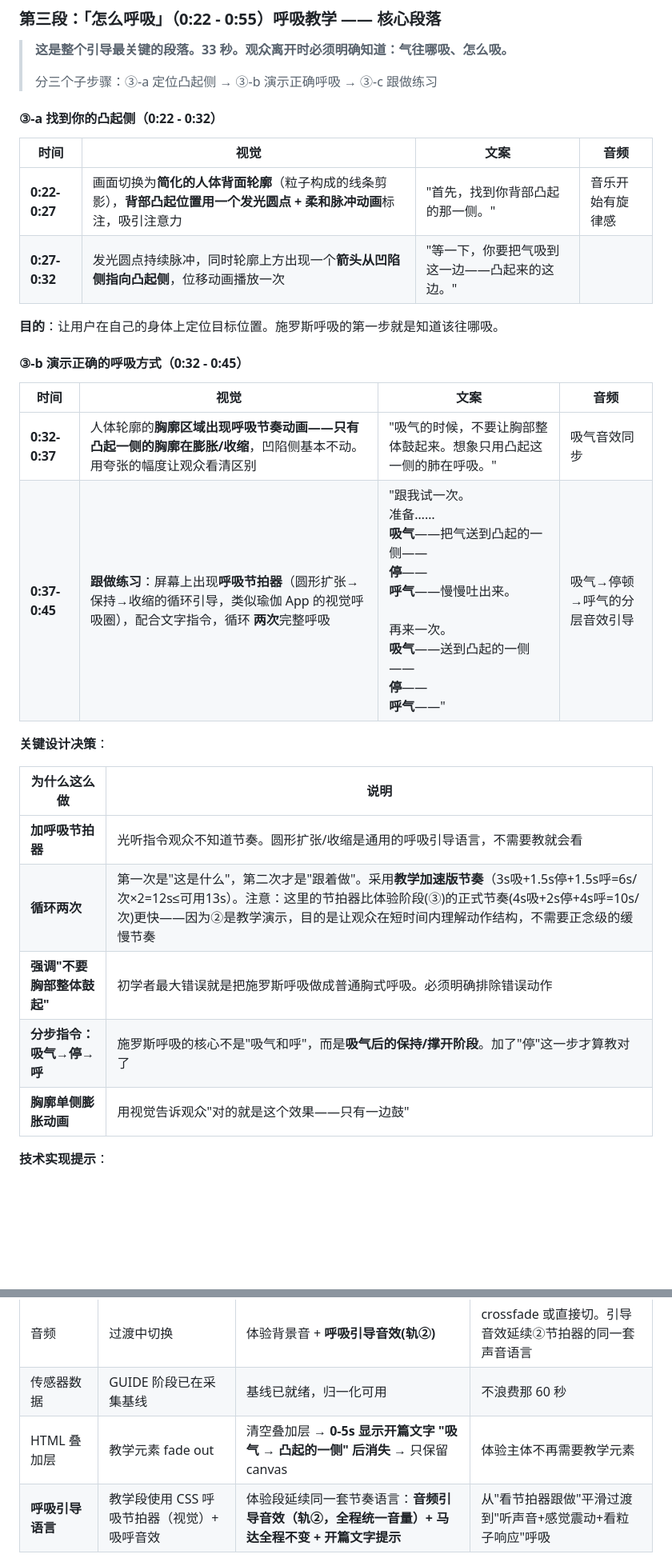
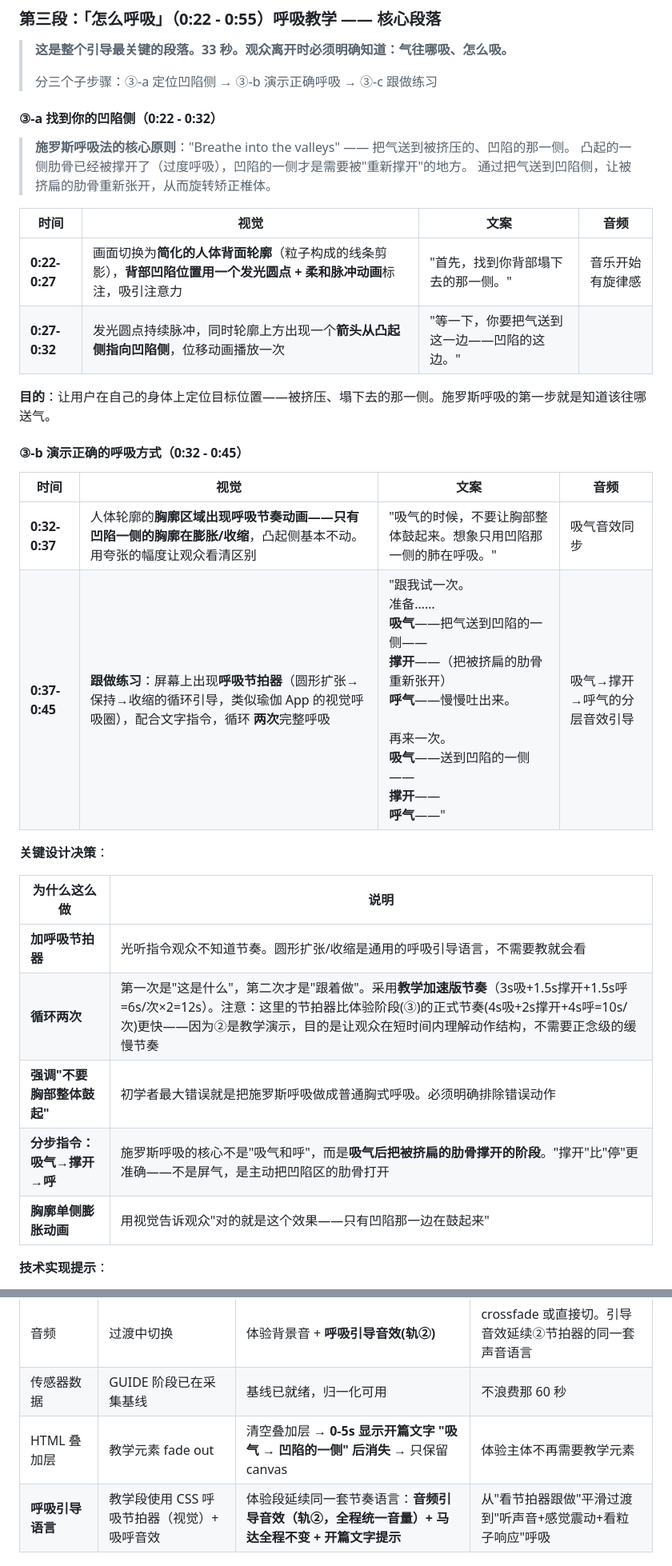
Before and after one commit to nairoinori-eng/raina-project, a Markdown page: 设计方案_②认知引导.md, 2 parts joined by grey strips. Shown at 80% size. Drawn GitHub-style; blank space fills up the shorter version.

```diff
--- a/设计方案_②认知引导.md
+++ b/设计方案_②认知引导.md
@@ -118,33 +118,37 @@
 
 > **这是整个引导最关键的段落。33 秒。观众离开时必须明确知道：气往哪吸、怎么吸。**
 >
-> 分三个子步骤：③-a 定位凸起侧 → ③-b 演示正确呼吸 → ③-c 跟做练习
+> 分三个子步骤：③-a 定位凹陷侧 → ③-b 演示正确呼吸 → ③-c 跟做练习
 
-#### ③-a 找到你的凸起侧（0:22 - 0:32）
+#### ③-a 找到你的凹陷侧（0:22 - 0:32）
+
+> **施罗斯呼吸法的核心原则**："Breathe into the valleys" —— 把气送到被挤压的、凹陷的那一侧。
+> 凸起的一侧肋骨已经被撑开了（过度呼吸），凹陷的一侧才是需要被"重新撑开"的地方。
+> 通过把气送到凹陷侧，让被挤扁的肋骨重新张开，从而旋转矫正椎体。
 
 | 时间 | 视觉 | 文案 | 音频 |
 |------|------|------|------|
-| **0:22-0:27** | 画面切换为**简化的人体背面轮廓**（粒子构成的线条剪影），**背部凸起位置用一个发光圆点 + 柔和脉冲动画**标注，吸引注意力 | "首先，找到你背部凸起的那一侧。" | 音乐开始有旋律感 |
-| **0:27-0:32** | 发光圆点持续脉冲，同时轮廓上方出现一个**箭头从凹陷侧指向凸起侧**，位移动画播放一次 | "等一下，你要把气吸到这一边——凸起来的这边。" | |
+| **0:22-0:27** | 画面切换为**简化的人体背面轮廓**（粒子构成的线条剪影），**背部凹陷位置用一个发光圆点 + 柔和脉冲动画**标注，吸引注意力 | "首先，找到你背部塌下去的那一侧。" | 音乐开始有旋律感 |
+| **0:27-0:32** | 发光圆点持续脉冲，同时轮廓上方出现一个**箭头从凸起侧指向凹陷侧**，位移动画播放一次 | "等一下，你要把气送到这一边——凹陷的这边。" | |
 
-**目的**：让用户在自己的身体上定位目标位置。施罗斯呼吸的第一步就是知道该往哪吸。
+**目的**：让用户在自己的身体上定位目标位置——被挤压、塌下去的那一侧。施罗斯呼吸的第一步就是知道该往哪送气。
 
 #### ③-b 演示正确的呼吸方式（0:32 - 0:45）
 
 | 时间 | 视觉 | 文案 | 音频 |
 |------|------|------|------|
-| **0:32-0:37** | 人体轮廓的**胸廓区域出现呼吸节奏动画——只有凸起一侧的胸廓在膨胀/收缩**，凹陷侧基本不动。用夸张的幅度让观众看清区别 | "吸气的时候，不要让胸部整体鼓起来。想象只用凸起这一侧的肺在呼吸。" | 吸气音效同步 |
-| **0:37-0:45** | **跟做练习**：屏幕上出现**呼吸节拍器**（圆形扩张→保持→收缩的循环引导，类似瑜伽 App 的视觉呼吸圈），配合文字指令，循环 **两次**完整呼吸 | "跟我试一次。<br>准备……<br>**吸气**——把气送到凸起的一侧——<br>**停**——<br>**呼气**——慢慢吐出来。<br><br>再来一次。<br>**吸气**——送到凸起的一侧——<br>**停**——<br>**呼气**——" | 吸气→停顿→呼气的分层音效引导 |
+| **0:32-0:37** | 人体轮廓的**胸廓区域出现呼吸节奏动画——只有凹陷一侧的胸廓在膨胀/收缩**，凸起侧基本不动。用夸张的幅度让观众看清区别 | "吸气的时候，不要让胸部整体鼓起来。想象只用凹陷那一侧的肺在呼吸。" | 吸气音效同步 |
+| **0:37-0:45** | **跟做练习**：屏幕上出现**呼吸节拍器**（圆形扩张→保持→收缩的循环引导，类似瑜伽 App 的视觉呼吸圈），配合文字指令，循环 **两次**完整呼吸 | "跟我试一次。<br>准备……<br>**吸气**——把气送到凹陷的一侧——<br>**撑开**——（把被挤扁的肋骨重新张开）<br>**呼气**——慢慢吐出来。<br><br>再来一次。<br>**吸气**——送到凹陷的一侧——<br>**撑开**——<br>**呼气**——" | 吸气→撑开→呼气的分层音效引导 |
 
 **关键设计决策**：
 
 | 为什么这么做 | 说明 |
 |-------------|------|
 | **加呼吸节拍器** | 光听指令观众不知道节奏。圆形扩张/收缩是通用的呼吸引导语言，不需要教就会看 |
-| **循环两次** | 第一次是"这是什么"，第二次才是"跟着做"。采用**教学加速版节奏**（3s吸+1.5s停+1.5s呼=6s/次×2=12s≤可用13s）。注意：这里的节拍器比体验阶段(③)的正式节奏(4s吸+2s停+4s呼=10s/次)更快——因为②是教学演示，目的是让观众在短时间内理解动作结构，不需要正念级的缓慢节奏 |
+| **循环两次** | 第一次是"这是什么"，第二次才是"跟着做"。采用**教学加速版节奏**（3s吸+1.5s撑开+1.5s呼=6s/次×2=12s）。注意：这里的节拍器比体验阶段(③)的正式节奏(4s吸+2s撑开+4s呼=10s/次)更快——因为②是教学演示，目的是让观众在短时间内理解动作结构，不需要正念级的缓慢节奏 |
 | **强调"不要胸部整体鼓起"** | 初学者最大错误就是把施罗斯呼吸做成普通胸式呼吸。必须明确排除错误动作 |
-| **分步指令：吸气→停→呼** | 施罗斯呼吸的核心不是"吸气和呼"，而是**吸气后的保持/撑开阶段**。加了"停"这一步才算教对了 |
-| **胸廓单侧膨胀动画** | 用视觉告诉观众"对的就是这个效果——只有一边鼓" |
+| **分步指令：吸气→撑开→呼** | 施罗斯呼吸的核心不是"吸气和呼"，而是**吸气后把被挤扁的肋骨撑开的阶段**。"撑开"比"停"更准确——不是屏气，是主动把凹陷区的肋骨打开 |
+| **胸廓单侧膨胀动画** | 用视觉告诉观众"对的就是这个效果——只有凹陷那一边在鼓起来" |
 
 **技术实现提示**：
 - 呼吸节拍器：**HTML/CSS 叠加层**即可（一个 div 的 scale 动画 + border-radius: 50%），不需要 Three.js
@@ -276,7 +280,7 @@ JavaScript requestAnimationFrame 总控计时器（60秒，精确到帧）
 | 粒子脊柱形态 | S 弯曲 + 微偏暖（比初始态稍微好一点） | 从这个状态开始响应 blend | 给观众一种"已经有点效果了"的起点感 |
 | 音频 | 过渡中切换 | 体验背景音 + **呼吸引导音效(轨②)** | crossfade 或直接切。引导音效延续②节拍器的同一套声音语言 |
 | 传感器数据 | GUIDE 阶段已在采集基线 | 基线已就绪，归一化可用 | 不浪费那 60 秒 |
-| HTML 叠加层 | 教学元素 fade out | 清空叠加层 → **0-5s 显示开篇文字 "吸气 → 凸起的一侧" 后消失** → 只保留 canvas | 体验主体不再需要教学元素 |
+| HTML 叠加层 | 教学元素 fade out | 清空叠加层 → **0-5s 显示开篇文字 "吸气 → 凹陷的一侧" 后消失** → 只保留 canvas | 体验主体不再需要教学元素 |
 | **呼吸引导语言** | 教学段使用 CSS 呼吸节拍器（视觉）+ 吸呼音效 | 体验段延续同一套节奏语言：**音频引导音效（轨②，全程统一音量）+ 马达全程不变 + 开篇文字提示** | 从"看节拍器跟做"平滑过渡到"听声音+感觉震动+看粒子响应"呼吸 |
 
 ### 5.5 启动按钮
```
Also changed, not shown: other parts of 设计方案_②认知引导.md (+9 -9 lines).
